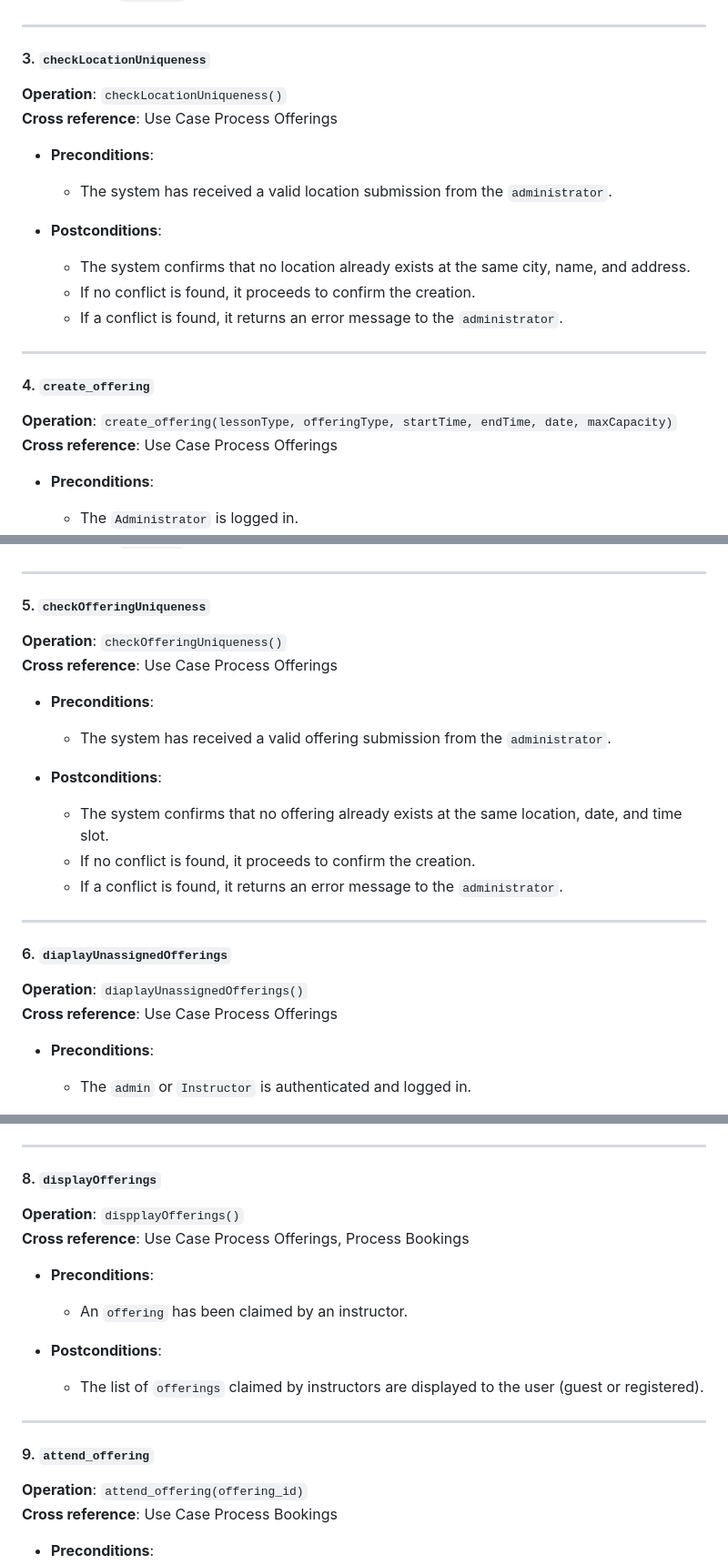
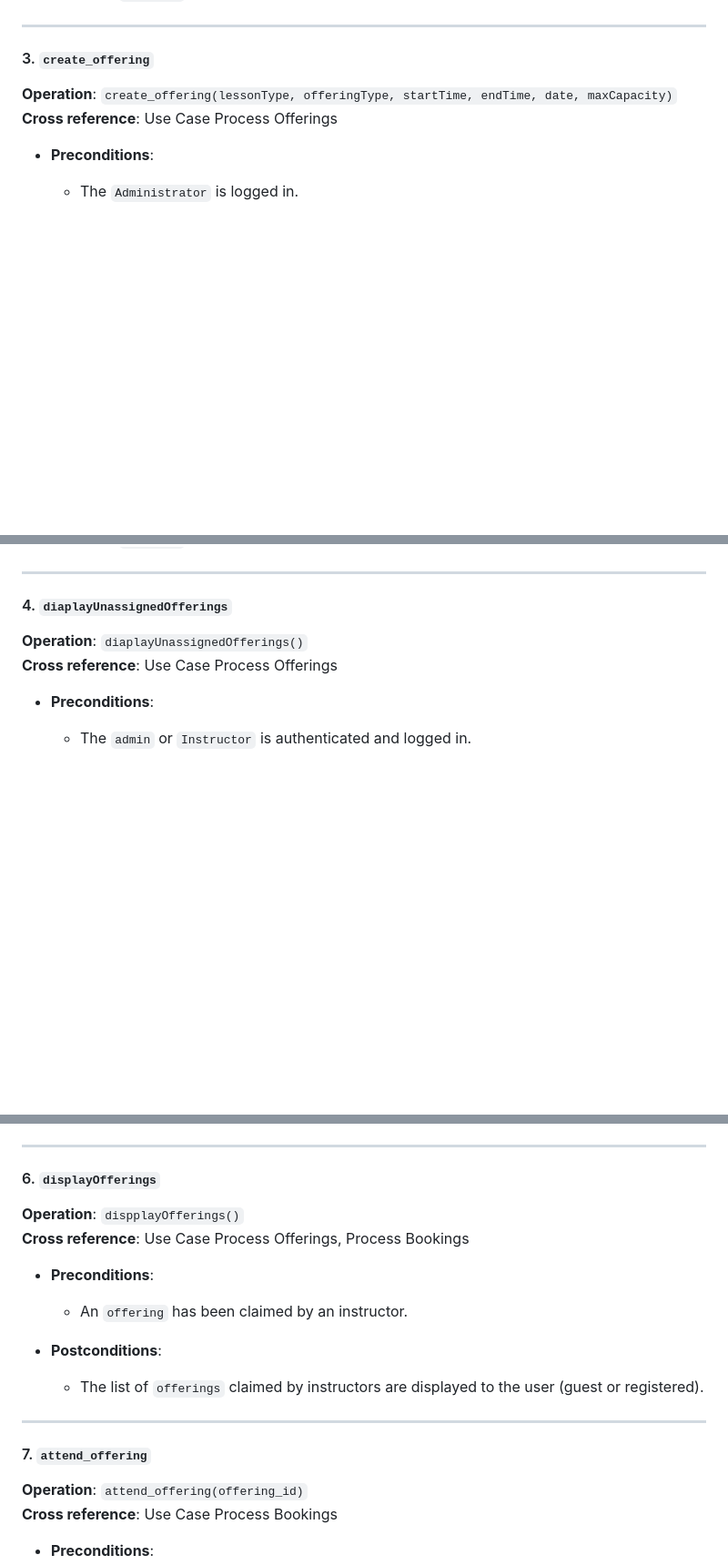
Before and after one commit to antoinemansour7/SOEN342, a Markdown page: README.md, 3 parts joined by grey strips. Shown: that part at 91% size. GitHub-like rendering; blank space fills up the shorter version.

```diff
--- a/README.md
+++ b/README.md
@@ -74,22 +74,7 @@ System Sequence Diagram of Clients:
 
 ---
 
-#### 3. `checkLocationUniqueness`
-
-**Operation**: `checkLocationUniqueness()`
-**Cross reference**: Use Case Process Offerings
-
-- **Preconditions**:
-  - The system has received a valid location submission from the `administrator`.
-
-- **Postconditions**:
-  - The system confirms that no location already exists at the same city, name, and address.
-  - If no conflict is found, it proceeds to confirm the creation.
-  - If a conflict is found, it returns an error message to the `administrator`.
-
----
-
-#### 4. `create_offering`
+#### 3. `create_offering`
 
 **Operation**: `create_offering(lessonType, offeringType, startTime, endTime, date, maxCapacity)`
 **Cross reference**: Use Case Process Offerings
@@ -104,22 +89,7 @@ System Sequence Diagram of Clients:
 
 ---
 
-#### 5. `checkOfferingUniqueness`
-
-**Operation**: `checkOfferingUniqueness()`
-**Cross reference**: Use Case Process Offerings
-
-- **Preconditions**:
-  - The system has received a valid offering submission from the `administrator`.
-
-- **Postconditions**:
-  - The system confirms that no offering already exists at the same location, date, and time slot.
-  - If no conflict is found, it proceeds to confirm the creation.
-  - If a conflict is found, it returns an error message to the `administrator`.
-
----
-
-#### 6. `diaplayUnassignedOfferings`
+#### 4. `diaplayUnassignedOfferings`
 
 **Operation**: `diaplayUnassignedOfferings()`
 **Cross reference**: Use Case Process Offerings
@@ -151,7 +121,7 @@ System Sequence Diagram of Clients:
 
 ---
 
-#### 8. `displayOfferings`
+#### 6. `displayOfferings`
 
 **Operation**: `dispplayOfferings()`
 **Cross reference**: Use Case Process Offerings, Process Bookings
@@ -164,7 +134,7 @@ System Sequence Diagram of Clients:
 
 ---
 
-#### 9. `attend_offering`
+#### 7. `attend_offering`
 
 **Operation**: `attend_offering(offering_id)`
 **Cross reference**: Use Case Process Bookings
```
Also changed, not shown: other parts of README.md (+1 -1 lines).
